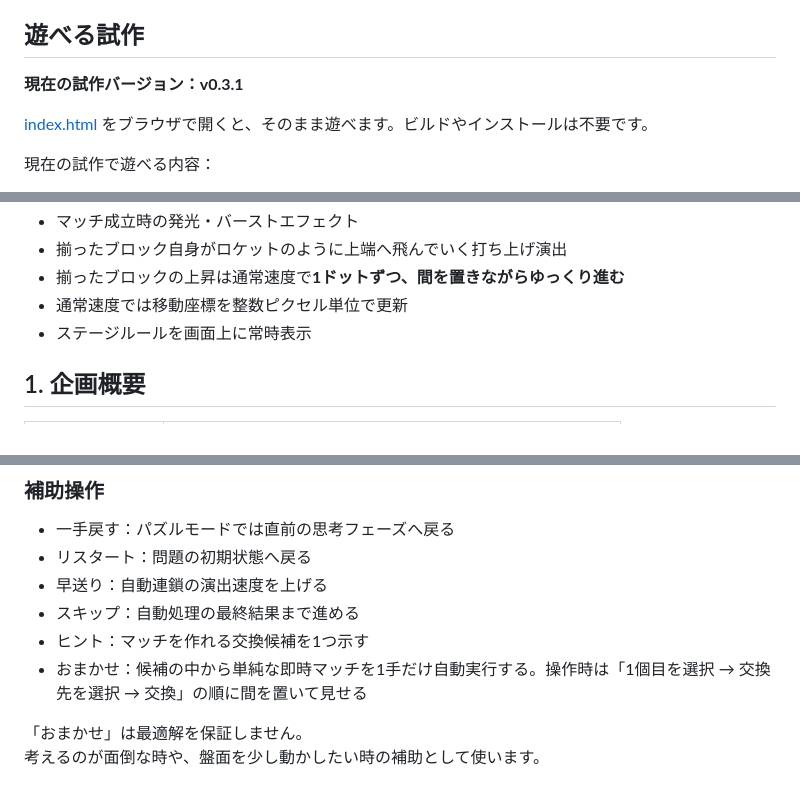
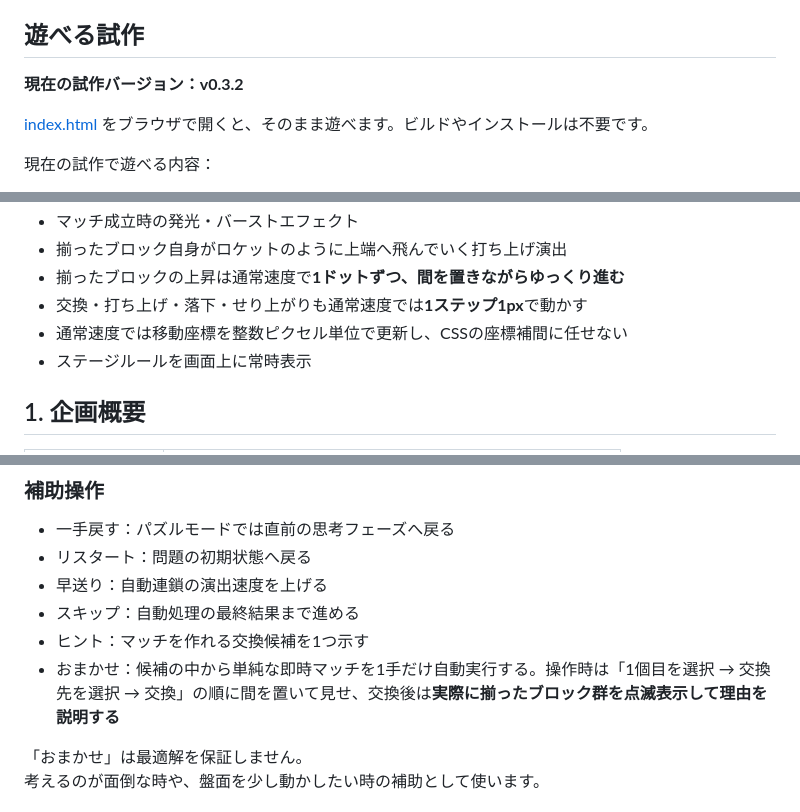
Before and after one commit to inowoo/metopon, a Markdown page: README.md, 3 parts joined by grey strips. Rendered like a GitHub page.

Commit message:
Document auto match explanation and 1px motion

```diff
--- a/README.md
+++ b/README.md
@@ -9,7 +9,7 @@
 
 ## 遊べる試作
 
-**現在の試作バージョン：v0.3.1**
+**現在の試作バージョン：v0.3.2**
 
 [index.html](./index.html) をブラウザで開くと、そのまま遊べます。ビルドやインストールは不要です。
 
@@ -33,7 +33,8 @@
 - マッチ成立時の発光・バーストエフェクト
 - 揃ったブロック自身がロケットのように上端へ飛んでいく打ち上げ演出
 - 揃ったブロックの上昇は通常速度で**1ドットずつ、間を置きながらゆっくり進む**
-- 通常速度では移動座標を整数ピクセル単位で更新
+- 交換・打ち上げ・落下・せり上がりも通常速度では**1ステップ1px**で動かす
+- 通常速度では移動座標を整数ピクセル単位で更新し、CSSの座標補間に任せない
 - ステージルールを画面上に常時表示
 
 
@@ -129,7 +130,7 @@
 - 早送り：自動連鎖の演出速度を上げる
 - スキップ：自動処理の最終結果まで進める
 - ヒント：マッチを作れる交換候補を1つ示す
-- おまかせ：候補の中から単純な即時マッチを1手だけ自動実行する。操作時は「1個目を選択 → 交換先を選択 → 交換」の順に間を置いて見せる
+- おまかせ：候補の中から単純な即時マッチを1手だけ自動実行する。操作時は「1個目を選択 → 交換先を選択 → 交換」の順に間を置いて見せ、交換後は**実際に揃ったブロック群を点滅表示して理由を説明する**
 
 「おまかせ」は最適解を保証しません。
 考えるのが面倒な時や、盤面を少し動かしたい時の補助として使います。
```
Also changed, not shown: other parts of README.md (+1 -1 lines).
